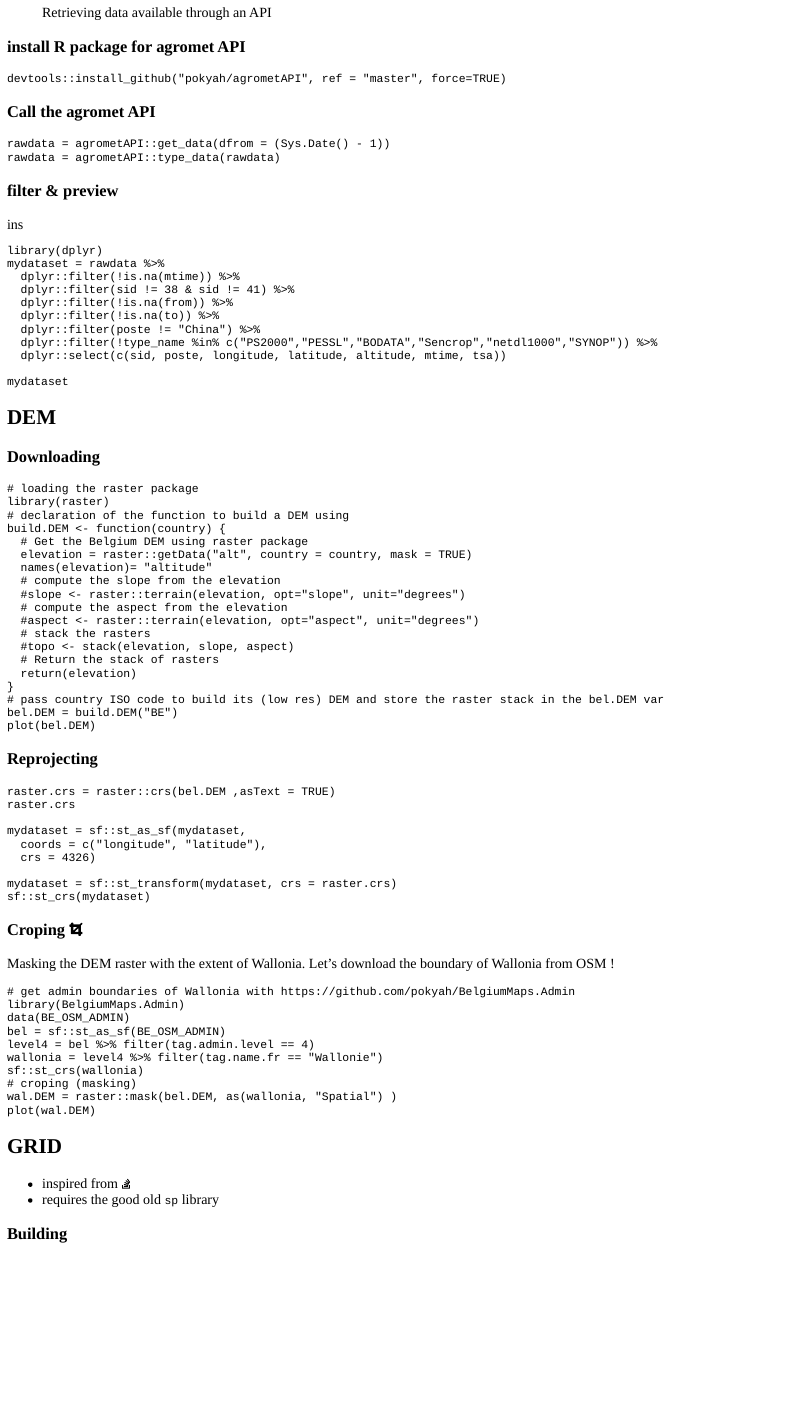
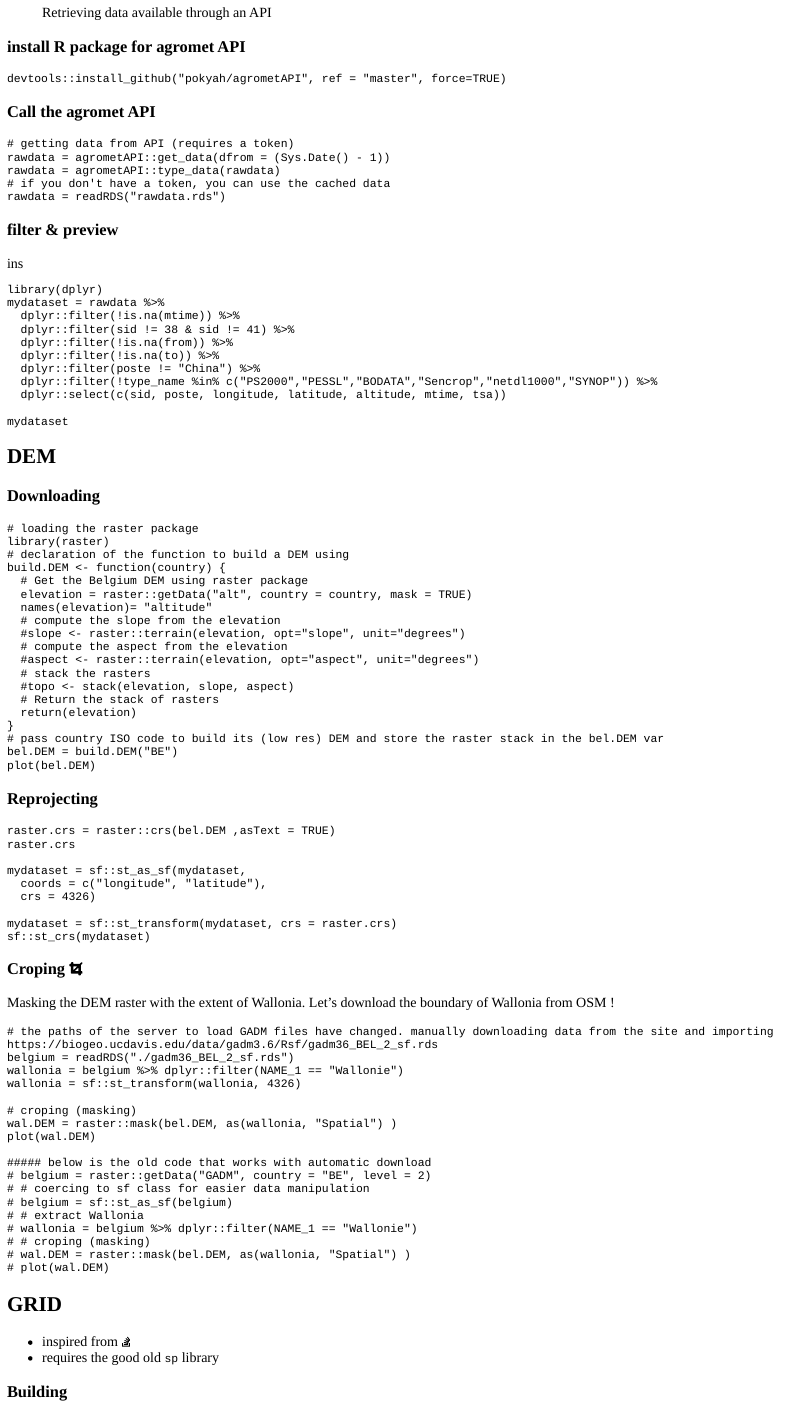
Before and after one commit to pokyah/foss4GBXL2018_tuto, an R Markdown document (inst/tutorials/spagrometeor/tuto.Rmd): the page in a window 1100 px wide, from 1990 px down. The pictures show the output file inst/tutorials/spagrometeor/tuto.html that the author committed with the source, opened offline; long lines of code are wrapped.

Commit message:
manually downloaded GADM boundaries

````diff
--- a/inst/tutorials/spagrometeor/tuto.Rmd
+++ b/inst/tutorials/spagrometeor/tuto.Rmd
@@ -364,8 +368,11 @@ devtools::install_github("pokyah/agrometAPI", ref = "master", force=TRUE)
 
 
 ```{r agrometAPIcall, exercise=TRUE}
-rawdata = agrometAPI::get_data(dfrom = (Sys.Date() - 1))
-rawdata = agrometAPI::type_data(rawdata)
+# getting data from API (requires a token)
+#rawdata = agrometAPI::get_data(dfrom = (Sys.Date() - 1))
+#rawdata = agrometAPI::type_data(rawdata)
+# if you don't have a token, you can use the cached data
+rawdata = readRDS("rawdata.rds")
 ```
 
 ###  filter & preview
@@ -426,16 +433,24 @@ sf::st_crs(mydataset)
 Masking the DEM raster with the extent of Wallonia. Let's download the boundary of Wallonia from OSM !
 
 ```{r walOSM, exercise = TRUE}
-# get admin boundaries of Wallonia with https://github.com/pokyah/BelgiumMaps.Admin
-library(BelgiumMaps.Admin)
-data(BE_OSM_ADMIN)
-bel = sf::st_as_sf(BE_OSM_ADMIN)
-level4 = bel %>% filter(tag.admin.level == 4)
-wallonia = level4 %>% filter(tag.name.fr == "Wallonie")
-sf::st_crs(wallonia)
+# the paths of the server to load GADM files have changed. manually downloading data from the site and importing https://biogeo.ucdavis.edu/data/gadm3.6/Rsf/gadm36_BEL_2_sf.rds
+belgium = readRDS("./gadm36_BEL_2_sf.rds")
+wallonia = belgium %>% dplyr::filter(NAME_1 == "Wallonie")
+wallonia = sf::st_transform(wallonia, 4326)
+
 # croping (masking)
 wal.DEM = raster::mask(bel.DEM, as(wallonia, "Spatial") )
 plot(wal.DEM)
+
+##### below is the old code that works with automatic download
+# belgium = raster::getData("GADM", country = "BE", level = 2)
+# # coercing to sf class for easier data manipulation
+# belgium = sf::st_as_sf(belgium)
+# # extract Wallonia
+# wallonia = belgium %>% dplyr::filter(NAME_1 == "Wallonie")
+# # croping (masking)
+# wal.DEM = raster::mask(bel.DEM, as(wallonia, "Spatial") )
+# plot(wal.DEM)
 ```
 
 
````
Also changed, not shown: inst/tutorials/spagrometeor/Rplots.pdf, inst/tutorials/spagrometeor/gadm36_BEL_2_sf.rds (added), inst/tutorials/spagrometeor/tuto.html, inst/tutorials/spagrometeor/tuto_files/figure-html/setup-2.png, inst/tutorials/spagrometeor/tuto_files/figure-html/setup-3.png, inst/tutorials/spagrometeor/tuto_files/figure-html/setup-4.png, inst/tutorials/spagrometeor/tuto_files/figure-html/setup-6.png, inst/tutorials/spagrometeor/tuto_files/figure-html/setup-7.png, inst/tutorials/spagrometeor/tuto.Rmd (25 more changed lines), 1 other file.
